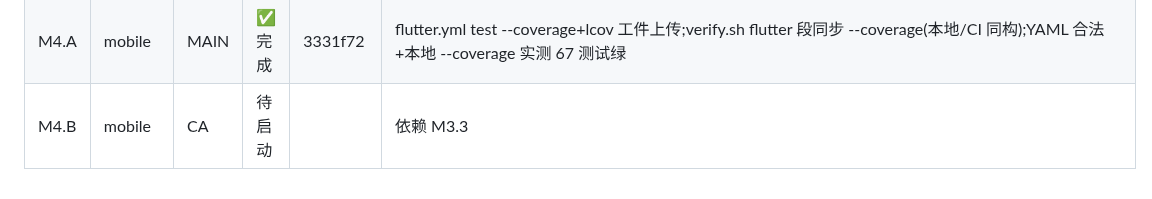
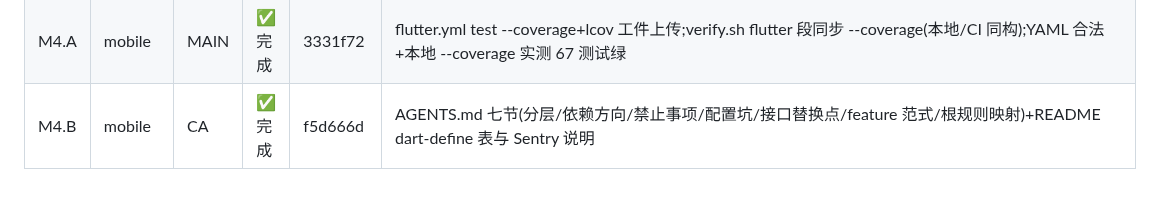
Before and after one commit to dkplus-pro/CMS-template, a Markdown page: docs/shell-exec-runbook.md, the part around the change. GitHub-like rendering.

Commit message:
docs: record M4.B completion

```diff
--- a/docs/shell-exec-runbook.md
+++ b/docs/shell-exec-runbook.md
@@ -275,4 +275,4 @@
 | M3.2 | mobile  | MAIN               | ✅ 完成 | 7e5061c              | 集成测试对真实 server(18085)信封链路绿;server 未启动时 SKIP 语义                                                                                                                                                                                                    |
 | M3.3 | mobile  | MAIN               | ✅ 完成 | (验证类)             | flutter test --coverage 跑通,coverage/ 已在 M1.1 的 .gitignore 内,零提交                                                                                                                                                                                            |
 | M4.A | mobile  | MAIN               | ✅ 完成 | 3331f72              | flutter.yml test --coverage+lcov 工件上传;verify.sh flutter 段同步 --coverage(本地/CI 同构);YAML 合法+本地 --coverage 实测 67 测试绿                                                                                                                                |
-| M4.B | mobile  | CA                 | 待启动  |                      | 依赖 M3.3                                                                                                                                                                                                                                                           |
+| M4.B | mobile  | CA                 | ✅ 完成 | f5d666d              | AGENTS.md 七节(分层/依赖方向/禁止事项/配置坑/接口替换点/feature 范式/根规则映射)+README dart-define 表与 Sentry 说明                                                                                                                                                |
```
